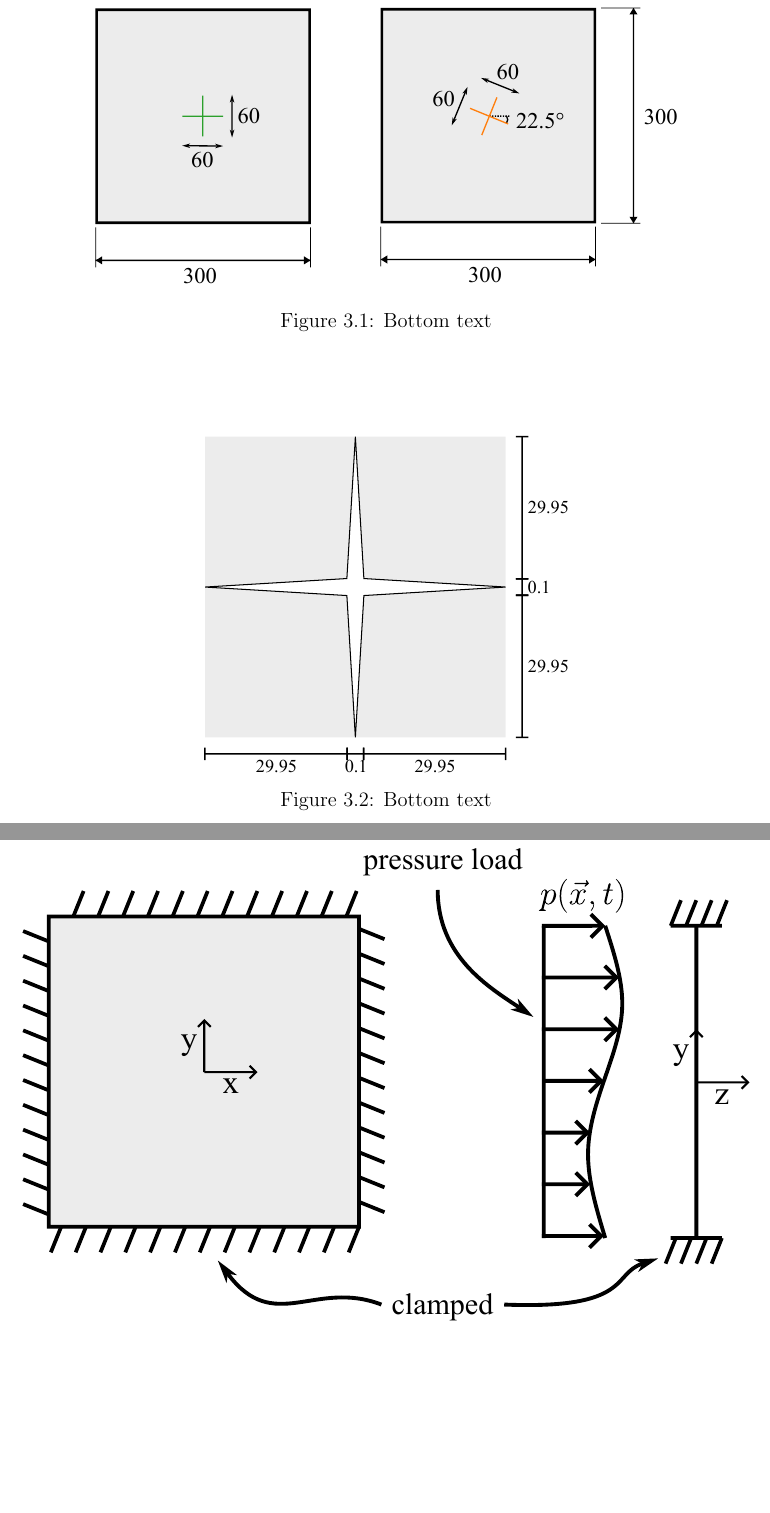
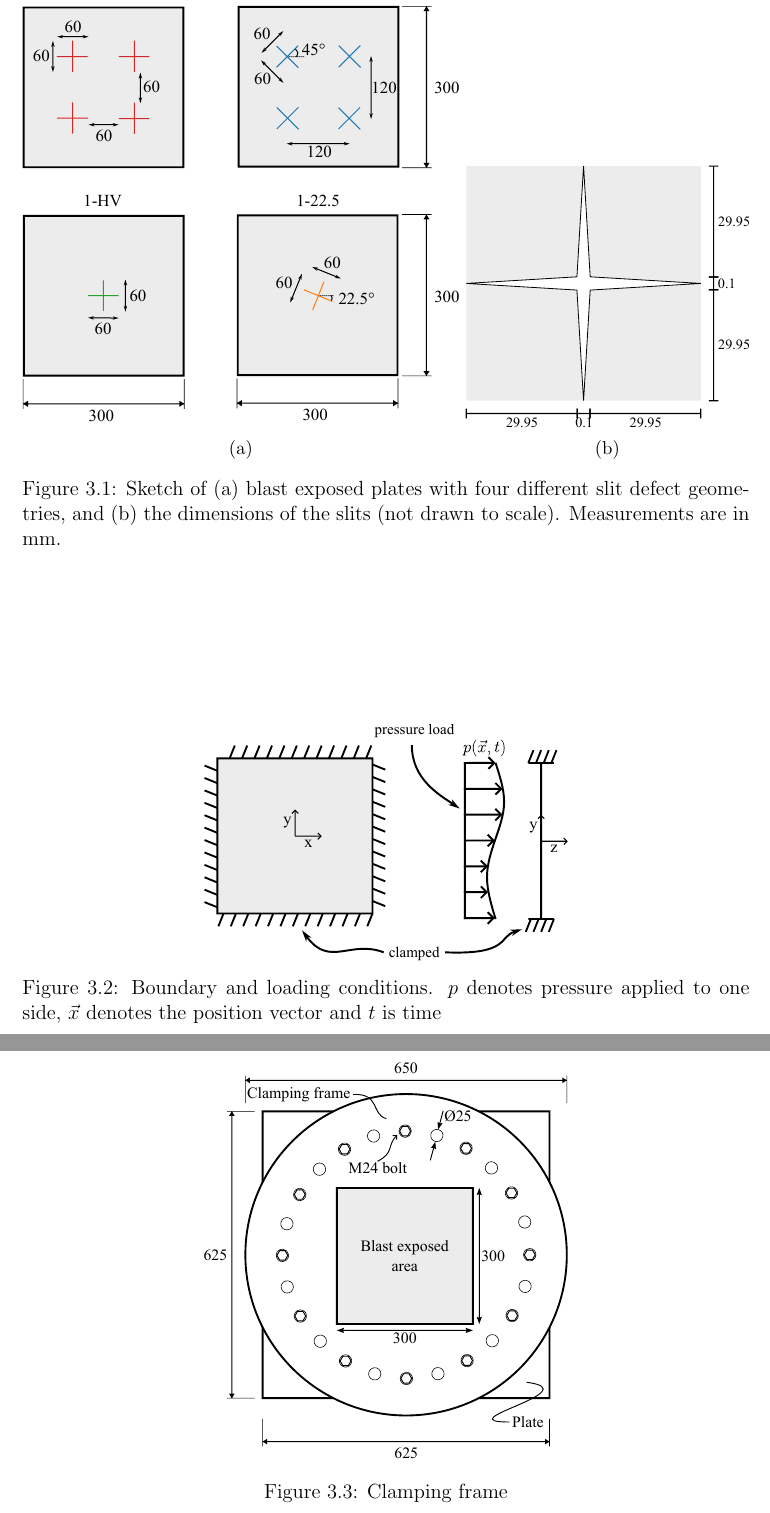
Before and after one commit to jorhostm/master-thesis, a LaTeX thesis (main.tex, which reads Chapter/04_method/Method.tex): two parts of pages 6 and 7 of 24, joined at a grey line, cut at the place of the change, the shorter picture padded with empty space. Compiled offline with pdfLaTeX.

Commit message:
Added sketch of clamping frame

```diff
--- a/Chapter/04_method/Method.tex
+++ b/Chapter/04_method/Method.tex
@@ -3,24 +3,33 @@ Run simulations of plates with defects using cheap FSI by multiplying the lagran
 
 Simulate the plate using fully coupled FSI in Europlexus. Train an AI on this. Evaluate. Investigate if the material properties can be accounted for in the neural net.
 
-\
 \begin{figure}
     \centering
-    \includegraphics[width=.8\textwidth]{plates}
-    \caption{Bottom text}
-    \label{fig:plates}
+    \begin{subfigure}[b]{0.6\textwidth}
+        \centering
+        \includegraphics[width=\textwidth]{plates}
+        \caption{}
+        \label{fig:plates}
+    \end{subfigure}
+    \begin{subfigure}[b]{0.39\textwidth}
+        \centering
+        \includegraphics[width=\textwidth]{slit}
+        \caption{}
+        \label{fig:slit}
+    \end{subfigure}
+    \caption{Sketch of \text{(a)} blast exposed plates with four different slit defect geometries, and \text{(b)} the dimensions of the slits \text{(not drawn to scale)}. Measurements are in mm.}
 \end{figure}
 
 \begin{figure}
     \centering
-    \includegraphics[width=.5\textwidth]{slit}
-    \caption{Bottom text}
-    \label{fig:slit}
+    \includegraphics[width=.5\textwidth]{BC}
+    \caption{Boundary and loading conditions. $p$ denotes pressure applied to one side, $\vec{x}$ denotes the position vector and $t$ is time}
+    \label{fig:bc}
 \end{figure}
 
 \begin{figure}
     \centering
-    \includegraphics[width=\textwidth]{BC}
-    \caption{Bottom text}
-    \label{fig:bc}
+    \includegraphics[width=.5\textwidth]{clamping_frame}
+    \caption{Clamping frame}
+    \label{fig:clamping}
 \end{figure}
```
Also changed, not shown: Chapter/04_method/figures/clamping_frame.pdf (added).
